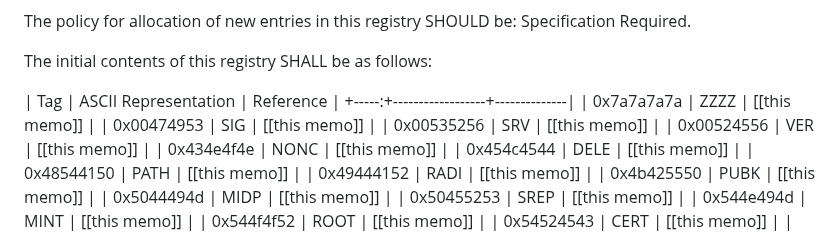
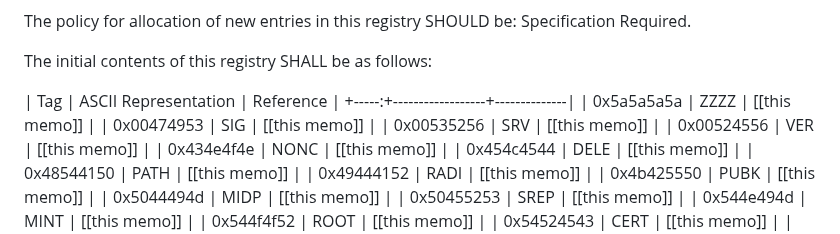
Before and after one commit to wbl/roughtime-draft, a Markdown page: draft-ietf-ntp-roughtime.md, the part around the change. Drawn GitHub-style.

Commit message:
ZZZZ correct ascii

```diff
--- a/draft-ietf-ntp-roughtime.md
+++ b/draft-ietf-ntp-roughtime.md
@@ -631,7 +631,7 @@ The initial contents of this registry SHALL be as follows:
 
 | Tag | ASCII Representation | Reference   |
 +-----:+------------------+--------------|
-| 0x7a7a7a7a | ZZZZ                 | [[this memo]] |
+| 0x5a5a5a5a | ZZZZ                 | [[this memo]] |
 | 0x00474953 | SIG                  | [[this memo]] |
 | 0x00535256 | SRV                  | [[this memo]] |
 | 0x00524556 | VER                  | [[this memo]] |
```
